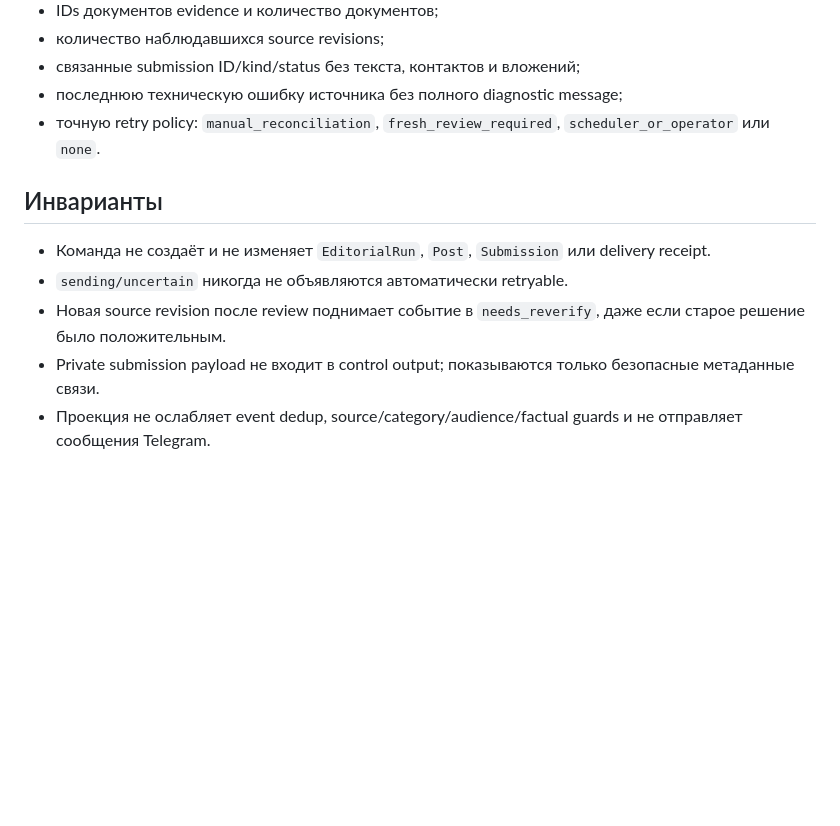
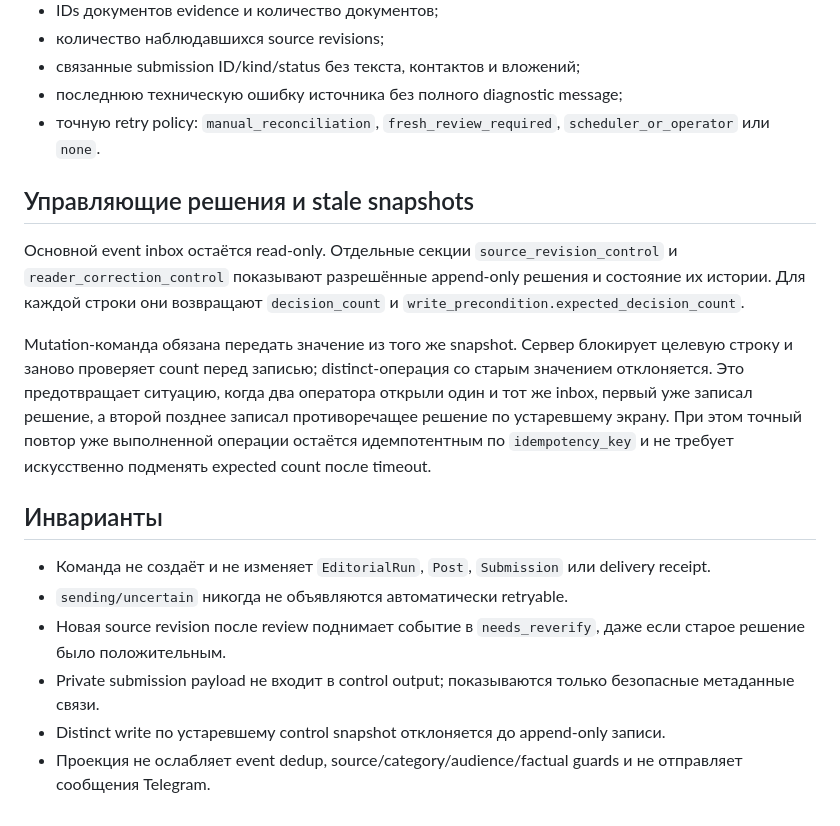
Before and after one commit to Stolyarovmn/relocant-media, a Markdown page: docs/NEWSROOM_CONTROL.md, the part around the change. Rendered like a GitHub page; blank space fills up the shorter version.

Commit message:
docs: описать stale snapshot protection в newsroom control

```diff
--- a/docs/NEWSROOM_CONTROL.md
+++ b/docs/NEWSROOM_CONTROL.md
@@ -50,6 +50,20 @@ relocant-newsroom --database --city belgrade --limit 100
 - точную retry policy: `manual_reconciliation`, `fresh_review_required`,
   `scheduler_or_operator` или `none`.
 
+## Управляющие решения и stale snapshots
+
+Основной event inbox остаётся read-only. Отдельные секции `source_revision_control` и
+`reader_correction_control` показывают разрешённые append-only решения и состояние их
+истории. Для каждой строки они возвращают `decision_count` и
+`write_precondition.expected_decision_count`.
+
+Mutation-команда обязана передать значение из того же snapshot. Сервер блокирует целевую
+строку и заново проверяет count перед записью; distinct-операция со старым значением
+отклоняется. Это предотвращает ситуацию, когда два оператора открыли один и тот же inbox,
+первый уже записал решение, а второй позднее записал противоречащее решение по устаревшему
+экрану. При этом точный повтор уже выполненной операции остаётся идемпотентным по
+`idempotency_key` и не требует искусственно подменять expected count после timeout.
+
 ## Инварианты
 
 - Команда не создаёт и не изменяет `EditorialRun`, `Post`, `Submission` или delivery receipt.
@@ -58,5 +72,6 @@ relocant-newsroom --database --city belgrade --limit 100
   решение было положительным.
 - Private submission payload не входит в control output; показываются только безопасные
   метаданные связи.
+- Distinct write по устаревшему control snapshot отклоняется до append-only записи.
 - Проекция не ослабляет event dedup, source/category/audience/factual guards и не отправляет
   сообщения Telegram.
```
